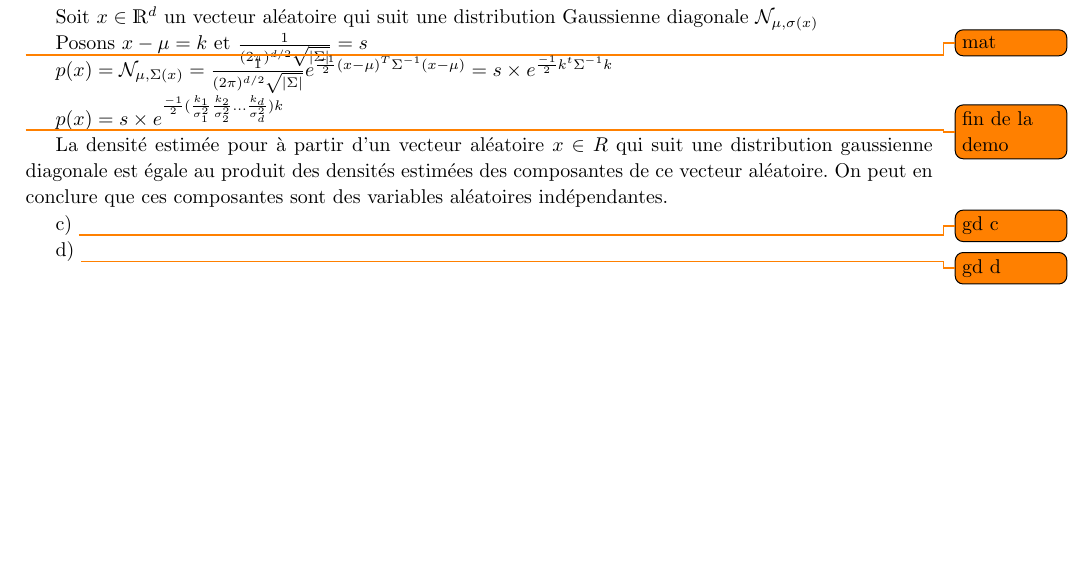
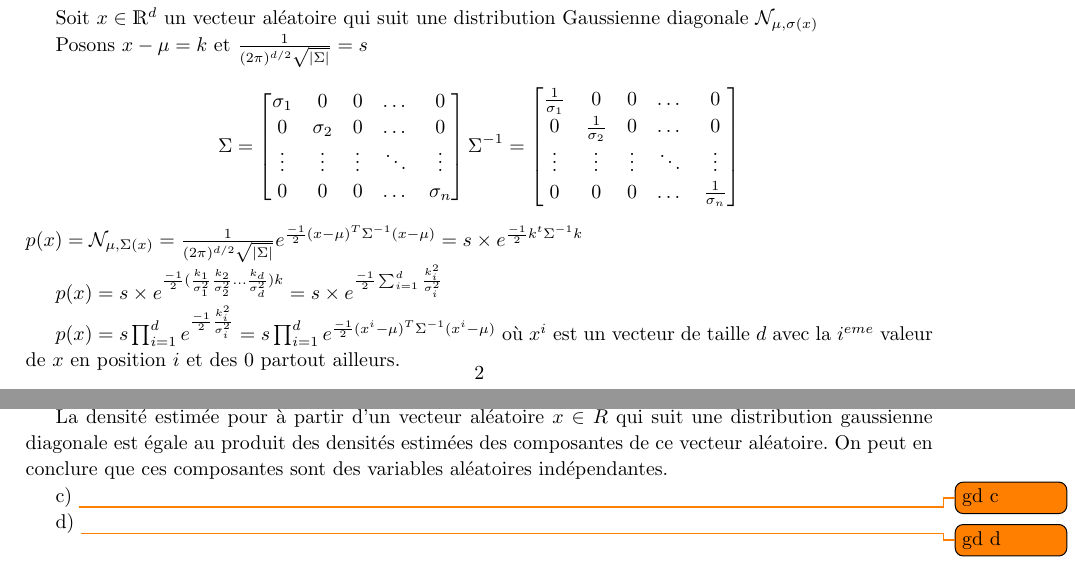
Before and after one commit to PierreGe/Bayes-Classification, a LaTeX document (rapport/rapport.tex): part of page 3 of 4 before the commit and two parts of pages 3 and 4 of 5 after it, the two joined at a grey line, cut so that both start at the same text, the shorter picture padded with empty space. Compiled offline with pdfLaTeX.

Commit message:
[add] rapport

```diff
--- a/rapport/rapport.tex
+++ b/rapport/rapport.tex
@@ -9,6 +9,7 @@
 \usepackage{hyperref}
 \usepackage{amssymb}
 \usepackage{dsfont}
+\usepackage{amsmath}
 
 \linespread{1.1}
 
@@ -104,10 +114,28 @@ Posons $x - \mu = k$ et $\frac{1}{(2 \pi)^{d/2} \sqrt{\mid{\Sigma} \mid}} = s$
-\todo{mat}
-
+\[
+\Sigma =
+\begin{bmatrix}
+    \sigma_{1} & 0 & 0 & \dots  & 0 \\
+    0 & \sigma_{2} & 0 & \dots  & 0 \\
+    \vdots & \vdots & \vdots & \ddots & \vdots \\
+    0 & 0 & 0 & \dots  & \sigma_{n}
+\end{bmatrix}
+\Sigma^{-1} =
+\begin{bmatrix}
+    \frac{1}{\sigma_{1}} & 0 & 0 & \dots  & 0 \\
+    0 & \frac{1}{\sigma_{2}} & 0 & \dots  & 0 \\
+    \vdots & \vdots & \vdots & \ddots & \vdots \\
+    0 & 0 & 0 & \dots  & \frac{1}{\sigma_{n}}
+\end{bmatrix}
+\]
 $p(x) = \mathcal{N}_{\mu , \Sigma(x)} = \frac{1}{(2 \pi)^{d/2} \sqrt{\mid{\Sigma} \mid}} e^{\frac{-1}{2} (x- \mu)^{T} \Sigma^{-1} (x- \mu) } = s \times e^{\frac{-1}{2} k^{t} \Sigma^{-1} k }$
 
-$p(x) = s \times e^{\frac{-1}{2} (\frac{k_{1}}{\sigma_{1}^{2}} \frac{k_{2}}{\sigma_{2}^{2}} ... \frac{k_{d}}{\sigma_{d}^{2}} )k } $
+$p(x) = s \times e^{\frac{-1}{2} (\frac{k_{1}}{\sigma_{1}^{2}} \frac{k_{2}}{\sigma_{2}^{2}} ... \frac{k_{d}}{\sigma_{d}^{2}} )k }  = s \times e^{\frac{-1}{2} \sum_{i=1}^{d} \frac{k_{i}^{2} }{\sigma_{i}^{2}} }$
 
-\todo{fin de la demo}
+$p(x) = s \prod_{i=1}^{d} e^{\frac{-1}{2} \frac{k_{i}^{2} }{\sigma_{i}^{2}} }  = s \prod_{i=1}^{d} e^{\frac{-1}{2} (x^{i} - \mu)^{T} \Sigma^{-1} (x^{i} - \mu) } $ où $x^{i}$ est un vecteur de taille $d$ avec la $i^{eme}$ valeur de $x$ en position $i$ et des 0 partout ailleurs.
+
+$p(x) =\frac{1}{(2 \pi)^{d/2} \sqrt{\mid{\Sigma} \mid}} \prod_{i=1}^{d} e^{\frac{-1}{2} (x^{i} - \mu)^{T} \Sigma^{-1} (x^{i} - \mu) }  $
+
+$p(x) = \prod_{i=1}^{d} p(x^{i}) $
 
 
 La densité estimée pour à partir d'un vecteur aléatoire $x \in R$ qui suit une distribution gaussienne diagonale est égale au produit des densités estimées des composantes de ce vecteur aléatoire. On peut en conclure que ces composantes sont des variables aléatoires indépendantes.
```
Also changed, not shown: rapport/rapport.pdf, rapport/rapport.tex (13 more changed lines).
